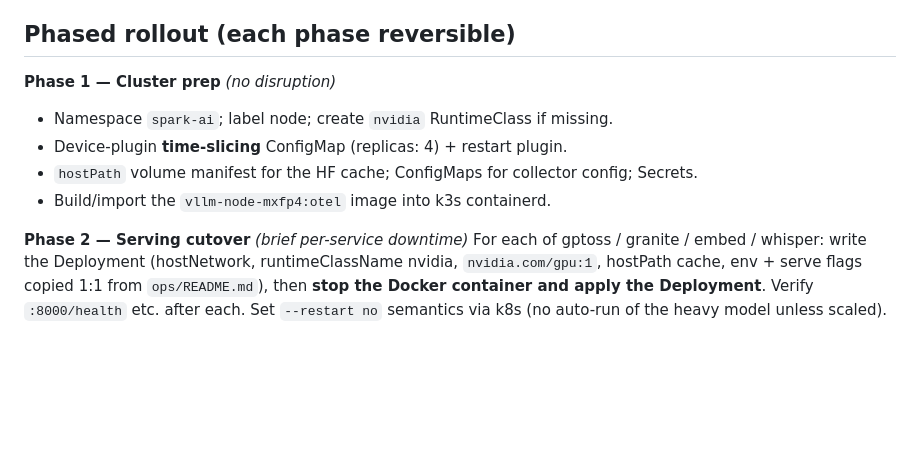
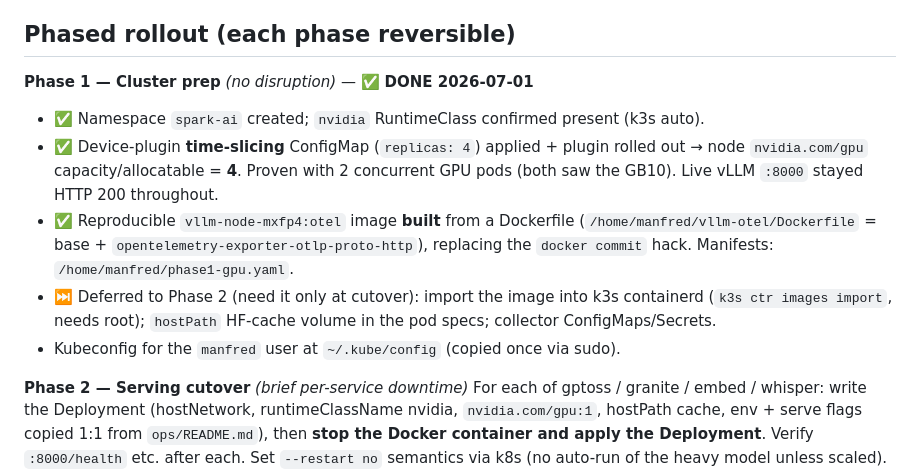
Before and after one commit to buchmann/meetingminutes, a Markdown page: docs/spark-k8s-migration-plan.md, the part around the change. Drawn GitHub-style; blank space fills up the shorter version.

Commit message:
docs: mark Spark k8s migration Phase 1 done (namespace, time-slicing, image)
Phase 1 (non-disruptive prep) completed on the Spark k3s: spark-ai namespace,
nvidia RuntimeClass confirmed, device-plugin time-slicing (replicas 4 →
nvidia.com/gpu allocatable 4, proven with 2 concurrent GPU pods), and a
reproducible vllm-node-mxfp4:otel image built from a Dockerfile (replacing the
docker-commit hack). Live vLLM stayed healthy throughout. Image import to k3s
containerd + hostPath/ConfigMaps deferred to the Phase 2 cutover.

Co-Authored-By: Claude Opus 4.8 (1M context) <noreply@anthropic.com>

```diff
--- a/docs/spark-k8s-migration-plan.md
+++ b/docs/spark-k8s-migration-plan.md
@@ -69,11 +69,18 @@ large model(s) to 0. Two options:
 
 ## Phased rollout (each phase reversible)
 
-**Phase 1 — Cluster prep** *(no disruption)*
-- Namespace `spark-ai`; label node; create `nvidia` RuntimeClass if missing.
-- Device-plugin **time-slicing** ConfigMap (replicas: 4) + restart plugin.
-- `hostPath` volume manifest for the HF cache; ConfigMaps for collector config; Secrets.
-- Build/import the `vllm-node-mxfp4:otel` image into k3s containerd.
+**Phase 1 — Cluster prep** *(no disruption)* — ✅ **DONE 2026-07-01**
+- ✅ Namespace `spark-ai` created; `nvidia` RuntimeClass confirmed present (k3s auto).
+- ✅ Device-plugin **time-slicing** ConfigMap (`replicas: 4`) applied + plugin rolled
+  out → node `nvidia.com/gpu` capacity/allocatable = **4**. Proven with 2 concurrent
+  GPU pods (both saw the GB10). Live vLLM `:8000` stayed HTTP 200 throughout.
+- ✅ Reproducible `vllm-node-mxfp4:otel` image **built** from a Dockerfile
+  (`/home/manfred/vllm-otel/Dockerfile` = base + `opentelemetry-exporter-otlp-proto-http`),
+  replacing the `docker commit` hack. Manifests: `/home/manfred/phase1-gpu.yaml`.
+- ⏭️ Deferred to Phase 2 (need it only at cutover): import the image into k3s
+  containerd (`k3s ctr images import`, needs root); `hostPath` HF-cache volume in the
+  pod specs; collector ConfigMaps/Secrets.
+- Kubeconfig for the `manfred` user at `~/.kube/config` (copied once via sudo).
 
 **Phase 2 — Serving cutover** *(brief per-service downtime)*
 For each of gptoss / granite / embed / whisper: write the Deployment (hostNetwork,
```
